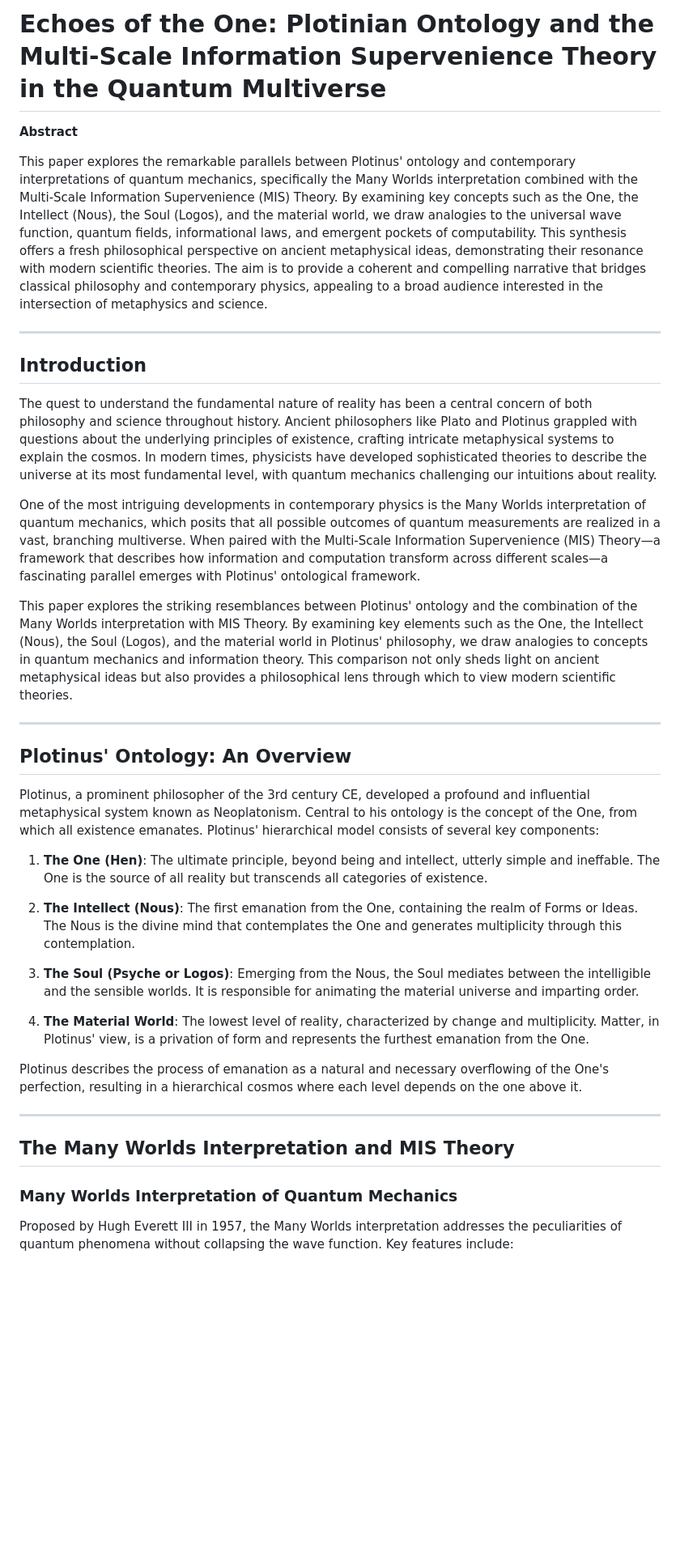
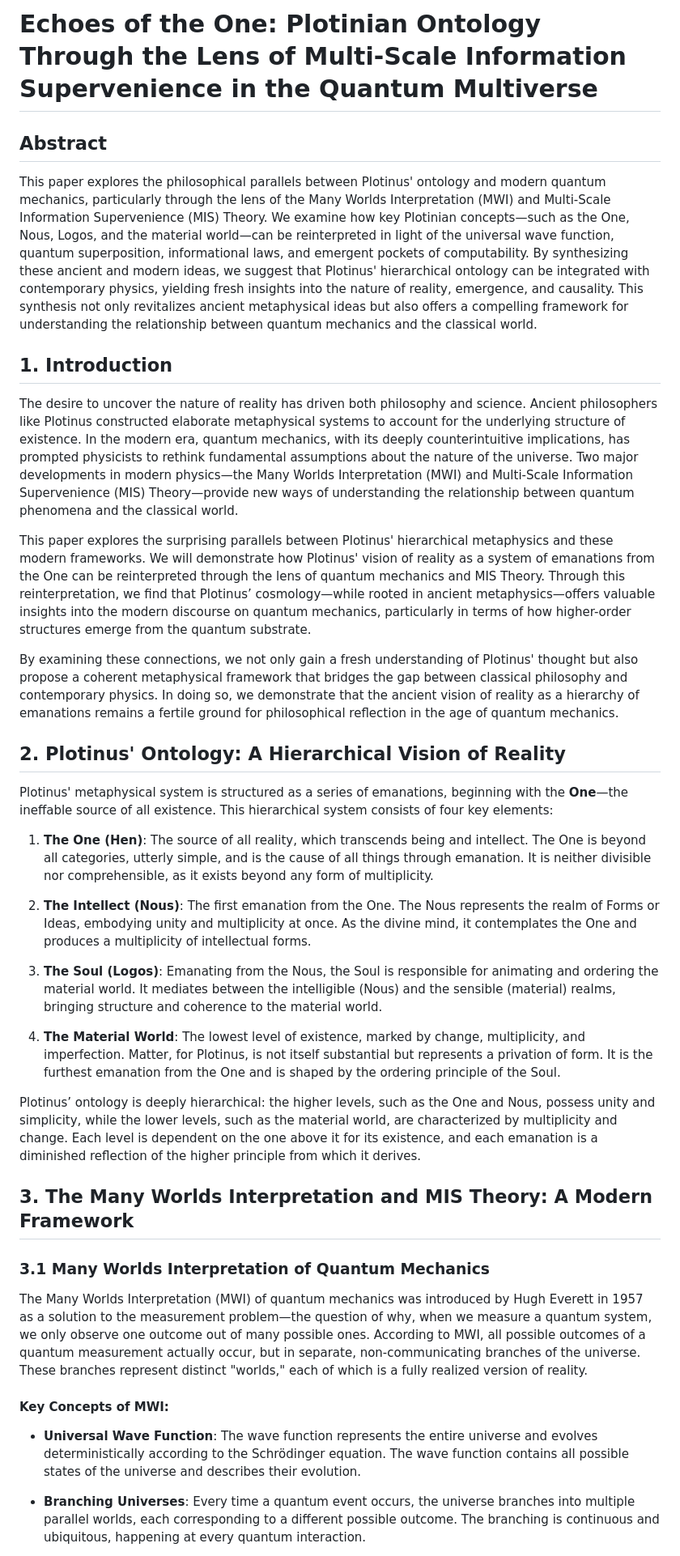
Before and after one commit to matthabermehl/matthabermehl.github.io, a Markdown page: mis-plotinus.md, the part around one of its changes. Shown at 81% size. Drawn GitHub-style; blank space fills up the shorter version.

```diff
--- a/mis-plotinus.md
+++ b/mis-plotinus.md
@@ -1,40 +1,40 @@
-# **Echoes of the One: Plotinian Ontology and the Multi-Scale Information Supervenience Theory in the Quantum Multiverse**
+# Echoes of the One: Plotinian Ontology Through the Lens of Multi-Scale Information Supervenience in the Quantum Multiverse
 
-**Abstract**
+## Abstract
 
-This paper explores the remarkable parallels between Plotinus' ontology and contemporary interpretations of quantum mechanics, specifically the Many Worlds interpretation combined with the Multi-Scale Information Supervenience (MIS) Theory. By examining key concepts such as the One, the Intellect (Nous), the Soul (Logos), and the material world, we draw analogies to the universal wave function, quantum fields, informational laws, and emergent pockets of computability. This synthesis offers a fresh philosophical perspective on ancient metaphysical ideas, demonstrating their resonance with modern scientific theories. The aim is to provide a coherent and compelling narrative that bridges classical philosophy and contemporary physics, appealing to a broad audience interested in the intersection of metaphysics and science.
+This paper explores the philosophical parallels between Plotinus' ontology and modern quantum mechanics, particularly through the lens of the Many Worlds Interpretation (MWI) and Multi-Scale Information Supervenience (MIS) Theory. We examine how key Plotinian concepts—such as the One, Nous, Logos, and the material world—can be reinterpreted in light of the universal wave function, quantum superposition, informational laws, and emergent pockets of computability. By synthesizing these ancient and modern ideas, we suggest that Plotinus' hierarchical ontology can be integrated with contemporary physics, yielding fresh insights into the nature of reality, emergence, and causality. This synthesis not only revitalizes ancient metaphysical ideas but also offers a compelling framework for understanding the relationship between quantum mechanics and the classical world.
 
----
+## 1. Introduction
 
-## **Introduction**
+The desire to uncover the nature of reality has driven both philosophy and science. Ancient philosophers like Plotinus constructed elaborate metaphysical systems to account for the underlying structure of existence. In the modern era, quantum mechanics, with its deeply counterintuitive implications, has prompted physicists to rethink fundamental assumptions about the nature of the universe. Two major developments in modern physics—the Many Worlds Interpretation (MWI) and Multi-Scale Information Supervenience (MIS) Theory—provide new ways of understanding the relationship between quantum phenomena and the classical world.
 
-The quest to understand the fundamental nature of reality has been a central concern of both philosophy and science throughout history. Ancient philosophers like Plato and Plotinus grappled with questions about the underlying principles of existence, crafting intricate metaphysical systems to explain the cosmos. In modern times, physicists have developed sophisticated theories to describe the universe at its most fundamental level, with quantum mechanics challenging our intuitions about reality.
+This paper explores the surprising parallels between Plotinus' hierarchical metaphysics and these modern frameworks. We will demonstrate how Plotinus' vision of reality as a system of emanations from the One can be reinterpreted through the lens of quantum mechanics and MIS Theory. Through this reinterpretation, we find that Plotinus’ cosmology—while rooted in ancient metaphysics—offers valuable insights into the modern discourse on quantum mechanics, particularly in terms of how higher-order structures emerge from the quantum substrate.
 
-One of the most intriguing developments in contemporary physics is the Many Worlds interpretation of quantum mechanics, which posits that all possible outcomes of quantum measurements are realized in a vast, branching multiverse. When paired with the Multi-Scale Information Supervenience (MIS) Theory—a framework that describes how information and computation transform across different scales—a fascinating parallel emerges with Plotinus' ontological framework.
+By examining these connections, we not only gain a fresh understanding of Plotinus' thought but also propose a coherent metaphysical framework that bridges the gap between classical philosophy and contemporary physics. In doing so, we demonstrate that the ancient vision of reality as a hierarchy of emanations remains a fertile ground for philosophical reflection in the age of quantum mechanics.
 
-This paper explores the striking resemblances between Plotinus' ontology and the combination of the Many Worlds interpretation with MIS Theory. By examining key elements such as the One, the Intellect (Nous), the Soul (Logos), and the material world in Plotinus' philosophy, we draw analogies to concepts in quantum mechanics and information theory. This comparison not only sheds light on ancient metaphysical ideas but also provides a philosophical lens through which to view modern scientific theories.
+## 2. Plotinus' Ontology: A Hierarchical Vision of Reality
 
----
+Plotinus' metaphysical system is structured as a series of emanations, beginning with the **One**—the ineffable source of all existence. This hierarchical system consists of four key elements:
 
-## **Plotinus' Ontology: An Overview**
+1. **The One (Hen)**: The source of all reality, which transcends being and intellect. The One is beyond all categories, utterly simple, and is the cause of all things through emanation. It is neither divisible nor comprehensible, as it exists beyond any form of multiplicity.
 
-Plotinus, a prominent philosopher of the 3rd century CE, developed a profound and influential metaphysical system known as Neoplatonism. Central to his ontology is the concept of the One, from which all existence emanates. Plotinus' hierarchical model consists of several key components:
+2. **The Intellect (Nous)**: The first emanation from the One. The Nous represents the realm of Forms or Ideas, embodying unity and multiplicity at once. As the divine mind, it contemplates the One and produces a multiplicity of intellectual forms.
 
-1. **The One (Hen)**: The ultimate principle, beyond being and intellect, utterly simple and ineffable. The One is the source of all reality but transcends all categories of existence.
+3. **The Soul (Logos)**: Emanating from the Nous, the Soul is responsible for animating and ordering the material world. It mediates between the intelligible (Nous) and the sensible (material) realms, bringing structure and coherence to the material world.
 
-2. **The Intellect (Nous)**: The first emanation from the One, containing the realm of Forms or Ideas. The Nous is the divine mind that contemplates the One and generates multiplicity through this contemplation.
+4. **The Material World**: The lowest level of existence, marked by change, multiplicity, and imperfection. Matter, for Plotinus, is not itself substantial but represents a privation of form. It is the furthest emanation from the One and is shaped by the ordering principle of the Soul.
 
-3. **The Soul (Psyche or Logos)**: Emerging from the Nous, the Soul mediates between the intelligible and the sensible worlds. It is responsible for animating the material universe and imparting order.
+Plotinus’ ontology is deeply hierarchical: the higher levels, such as the One and Nous, possess unity and simplicity, while the lower levels, such as the material world, are characterized by multiplicity and change. Each level is dependent on the one above it for its existence, and each emanation is a diminished reflection of the higher principle from which it derives.
 
-4. **The Material World**: The lowest level of reality, characterized by change and multiplicity. Matter, in Plotinus' view, is a privation of form and represents the furthest emanation from the One.
+## 3. The Many Worlds Interpretation and MIS Theory: A Modern Framework
 
-Plotinus describes the process of emanation as a natural and necessary overflowing of the One's perfection, resulting in a hierarchical cosmos where each level depends on the one above it.
+### 3.1 Many Worlds Interpretation of Quantum Mechanics
 
----
+The Many Worlds Interpretation (MWI) of quantum mechanics was introduced by Hugh Everett in 1957 as a solution to the measurement problem—the question of why, when we measure a quantum system, we only observe one outcome out of many possible ones. According to MWI, all possible outcomes of a quantum measurement actually occur, but in separate, non-communicating branches of the universe. These branches represent distinct "worlds," each of which is a fully realized version of reality.
 
-## **The Many Worlds Interpretation and MIS Theory**
+#### Key Concepts of MWI:
 
-### **Many Worlds Interpretation of Quantum Mechanics**
+- **Universal Wave Function**: The wave function represents the entire universe and evolves deterministically according to the Schrödinger equation. The wave function contains all possible states of the universe and describes their evolution.
 
-Proposed by Hugh Everett III in 1957, the Many Worlds interpretation addresses the peculiarities of quantum phenomena without collapsing the wave function. Key features include:
+- **Branching Universes**: Every time a quantum event occurs, the universe branches into multiple parallel worlds, each corresponding to a different possible outcome. The branching is continuous and ubiquitous, happening at every quantum interaction.
 
```
Also changed, not shown: other parts of mis-plotinus.md (+44 -87 lines).
